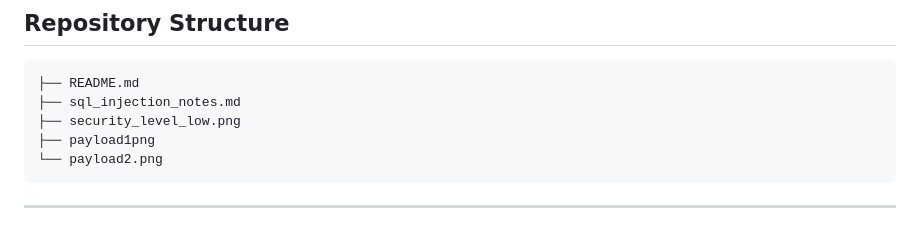
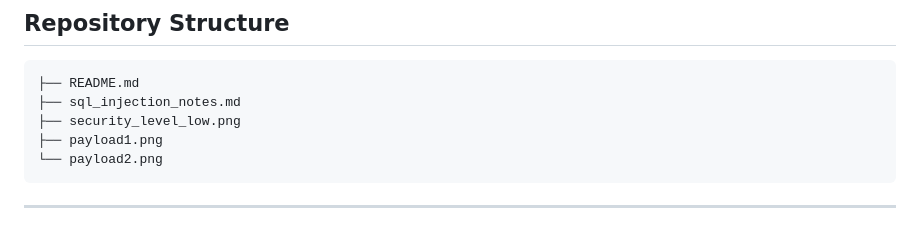
Before and after one commit to jenishraiyani5-oss/OIBSIP, a Markdown page: CyberSecurity-Task3-SQL Injection/README.md, the part around the change. Rendered like a GitHub page.

````diff
--- a/CyberSecurity-Task3-SQL Injection/README.md
+++ b/CyberSecurity-Task3-SQL Injection/README.md
@@ -97,7 +97,7 @@ Notably, `admin` and `smithy` share the identical hash — this is the well-know
 ├── README.md
 ├── sql_injection_notes.md
 ├── security_level_low.png
-├── payload1png
+├── payload1.png
 └── payload2.png
 ```
 
````
